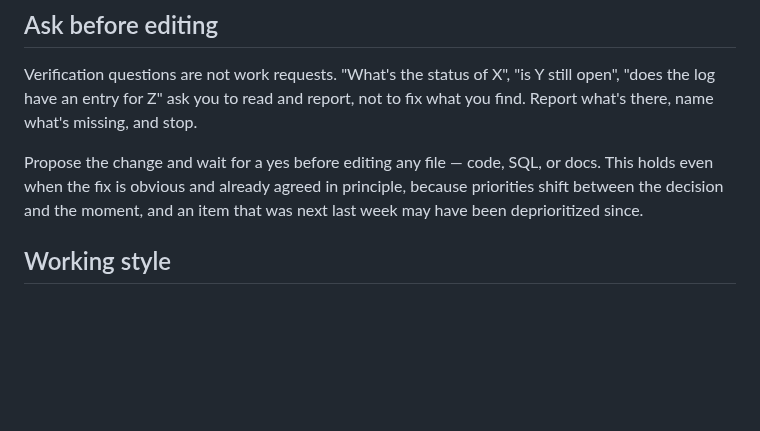
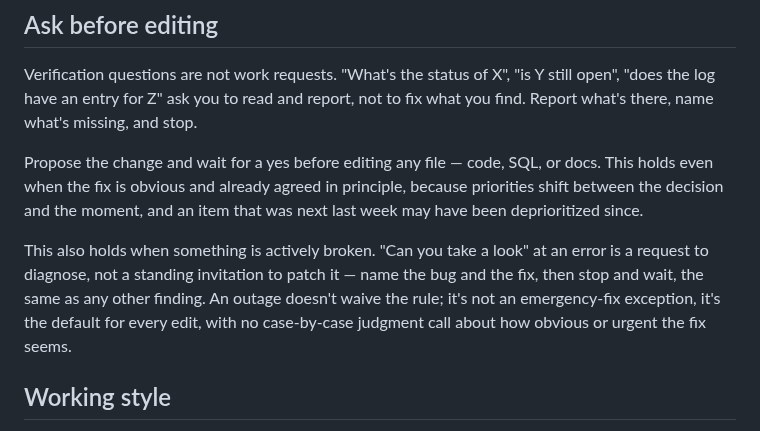
Before and after one commit to justynlarry/Hail-System, a Markdown page: CLAUDE.md, the part around the change. Drawn GitHub-style; blank space fills up the shorter version.

Commit message:
CLAUDE.md: an outage does not waive ask-before-editing
"Can you take a look" at an error is a request to diagnose, not to
patch. Name the bug and the fix, then wait, the same as any other edit.

Co-Authored-By: Claude Sonnet 5 <noreply@anthropic.com>

```diff
--- a/CLAUDE.md
+++ b/CLAUDE.md
@@ -124,6 +124,13 @@ or docs. This holds even when the fix is obvious and already agreed in
 principle, because priorities shift between the decision and the moment,
 and an item that was next last week may have been deprioritized since.
 
+This also holds when something is actively broken. "Can you take a look"
+at an error is a request to diagnose, not a standing invitation to patch
+it — name the bug and the fix, then stop and wait, the same as any other
+finding. An outage doesn't waive the rule; it's not an emergency-fix
+exception, it's the default for every edit, with no case-by-case judgment
+call about how obvious or urgent the fix seems.
+
 ## Working style
 
 The user is teaching himself as this is built — Bash, Docker, Python, Postgres.
```
